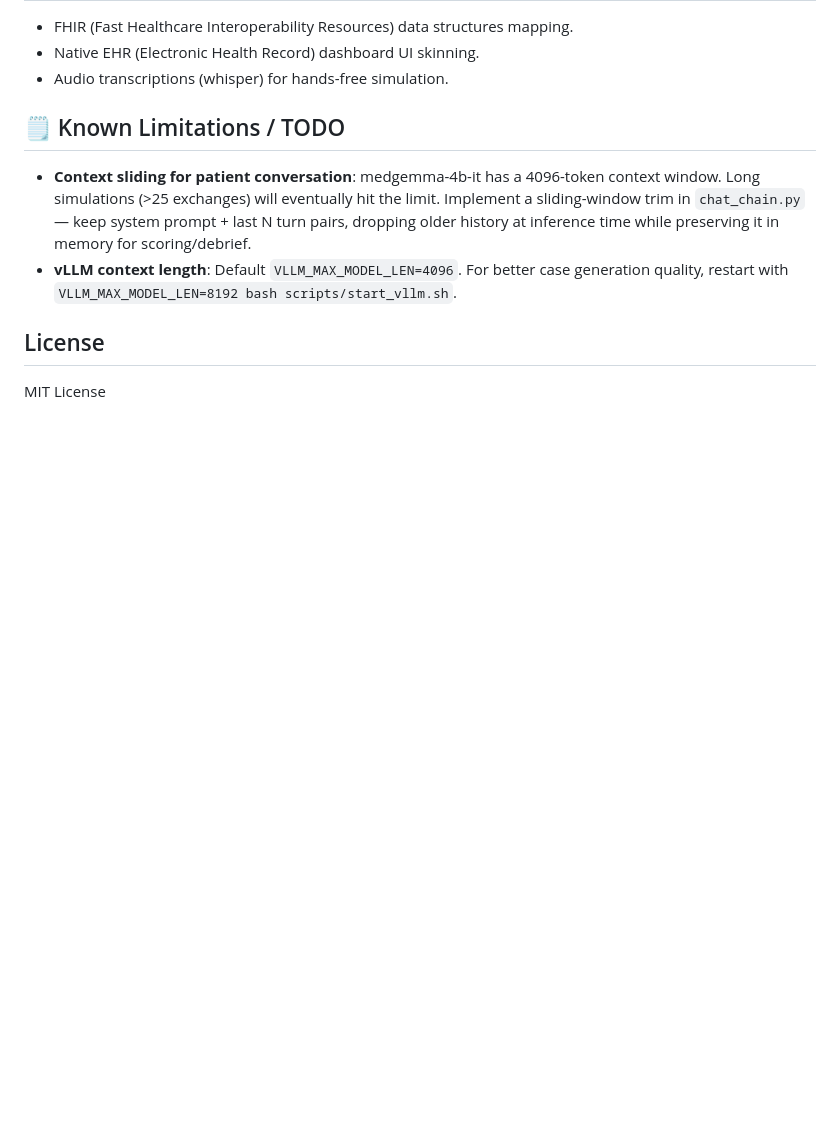
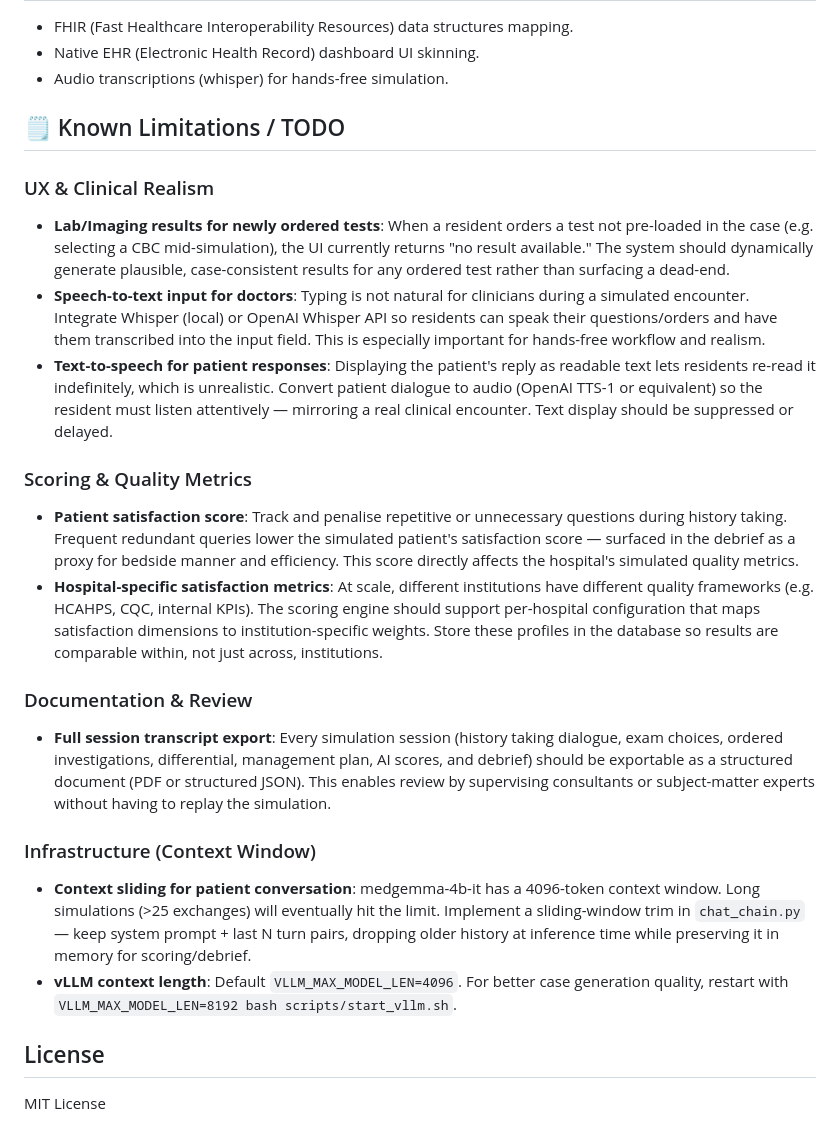
Before and after one commit to s23deepak/MedSimulation, a Markdown page: README.md, the part around the change. Rendered like a GitHub page; blank space fills up the shorter version.

Commit message:
docs: Update README with UX improvements, scoring metrics, and documentation enhancements

```diff
--- a/README.md
+++ b/README.md
@@ -185,6 +185,20 @@ MedSimulation/
 - Audio transcriptions (whisper) for hands-free simulation.
 
 ## 🗒️ Known Limitations / TODO
+
+### UX & Clinical Realism
+- **Lab/Imaging results for newly ordered tests**: When a resident orders a test not pre-loaded in the case (e.g. selecting a CBC mid-simulation), the UI currently returns "no result available." The system should dynamically generate plausible, case-consistent results for any ordered test rather than surfacing a dead-end.
+- **Speech-to-text input for doctors**: Typing is not natural for clinicians during a simulated encounter. Integrate Whisper (local) or OpenAI Whisper API so residents can speak their questions/orders and have them transcribed into the input field. This is especially important for hands-free workflow and realism.
+- **Text-to-speech for patient responses**: Displaying the patient's reply as readable text lets residents re-read it indefinitely, which is unrealistic. Convert patient dialogue to audio (OpenAI TTS-1 or equivalent) so the resident must listen attentively — mirroring a real clinical encounter. Text display should be suppressed or delayed.
+
+### Scoring & Quality Metrics
+- **Patient satisfaction score**: Track and penalise repetitive or unnecessary questions during history taking. Frequent redundant queries lower the simulated patient's satisfaction score — surfaced in the debrief as a proxy for bedside manner and efficiency. This score directly affects the hospital's simulated quality metrics.
+- **Hospital-specific satisfaction metrics**: At scale, different institutions have different quality frameworks (e.g. HCAHPS, CQC, internal KPIs). The scoring engine should support per-hospital configuration that maps satisfaction dimensions to institution-specific weights. Store these profiles in the database so results are comparable within, not just across, institutions.
+
+### Documentation & Review
+- **Full session transcript export**: Every simulation session (history taking dialogue, exam choices, ordered investigations, differential, management plan, AI scores, and debrief) should be exportable as a structured document (PDF or structured JSON). This enables review by supervising consultants or subject-matter experts without having to replay the simulation.
+
+### Infrastructure (Context Window)
 - **Context sliding for patient conversation**: medgemma-4b-it has a 4096-token context window. Long simulations (>25 exchanges) will eventually hit the limit. Implement a sliding-window trim in `chat_chain.py` — keep system prompt + last N turn pairs, dropping older history at inference time while preserving it in memory for scoring/debrief.
 - **vLLM context length**: Default `VLLM_MAX_MODEL_LEN=4096`. For better case generation quality, restart with `VLLM_MAX_MODEL_LEN=8192 bash scripts/start_vllm.sh`.
 
```
